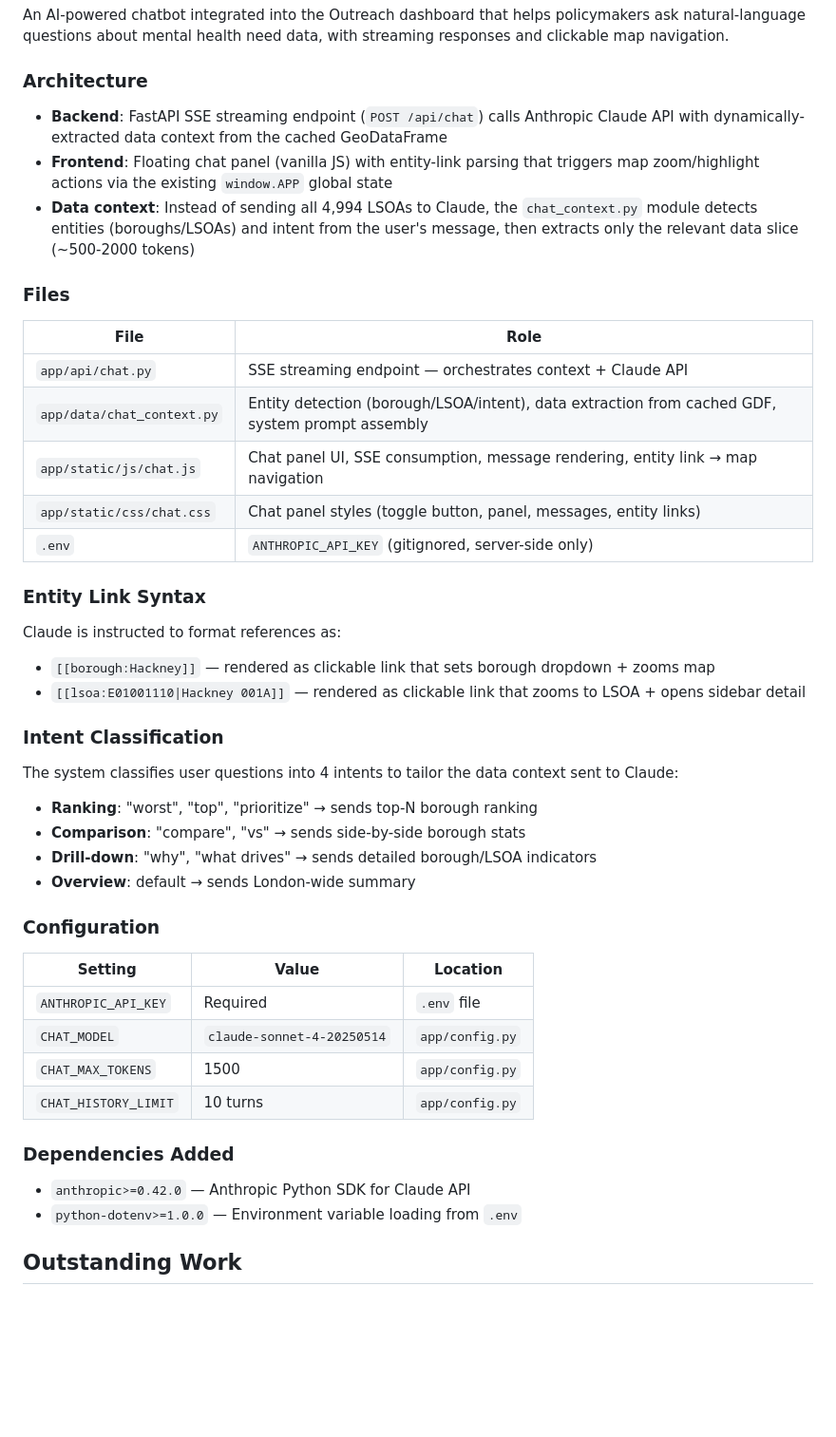
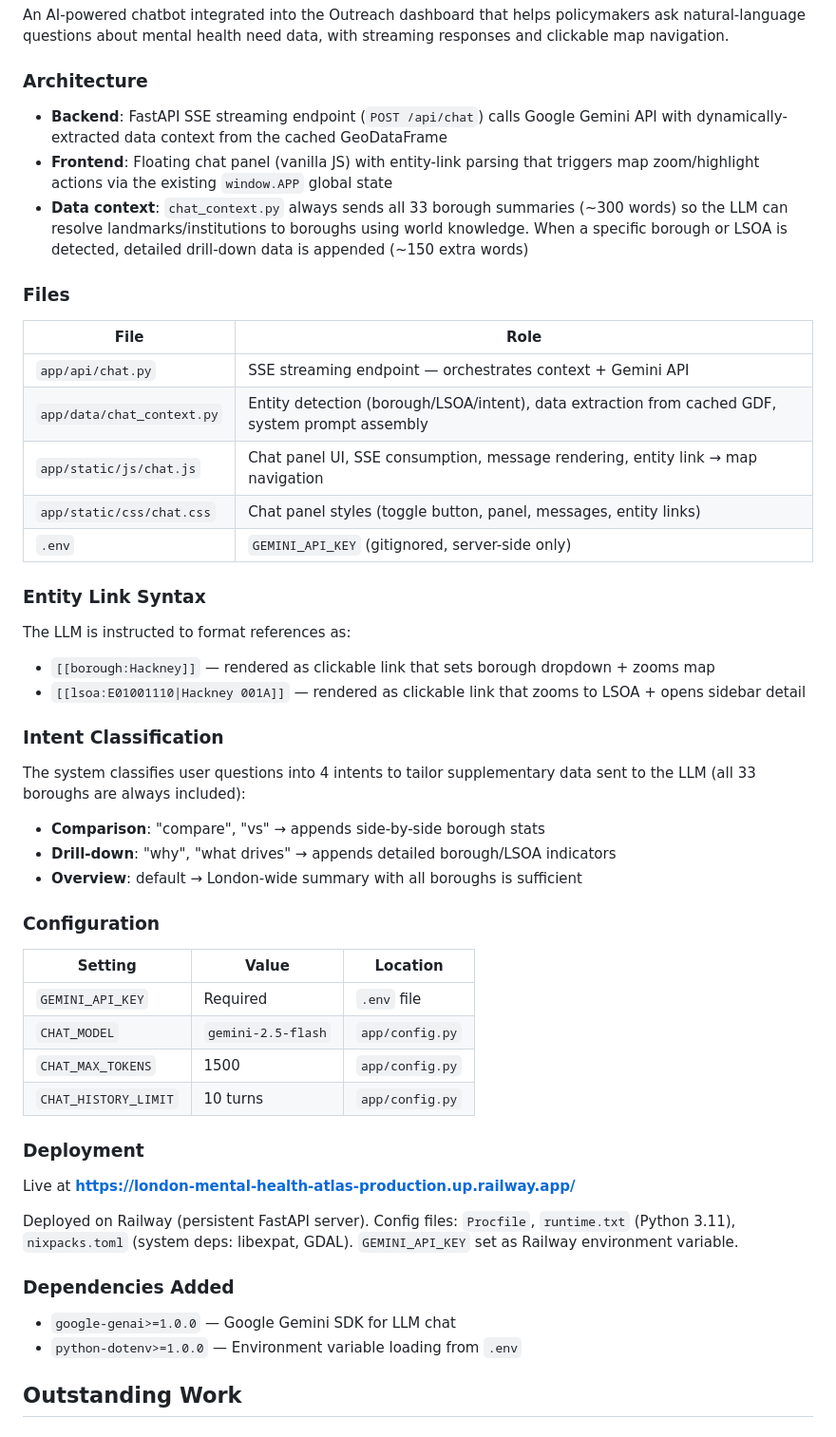
Before and after one commit to rexheng/Outreach, a Markdown page: Project_Overview.md, the part around the change. Shown at 95% size. Drawn GitHub-style; blank space fills up the shorter version.

Commit message:
docs: update Project_Overview with deployment info, fix API references
- Fix Anthropic/Claude references to Google Gemini (actual implementation)
- Add Railway deployment URL and config
- Update chat context docs to reflect all-33-boroughs approach
- Update intent classification docs

Co-Authored-By: Claude Opus 4.6 (1M context) <noreply@anthropic.com>

```diff
--- a/Project_Overview.md
+++ b/Project_Overview.md
@@ -330,46 +330,51 @@ An AI-powered chatbot integrated into the Outreach dashboard that helps policyma
 
 ### Architecture
 
-- **Backend**: FastAPI SSE streaming endpoint (`POST /api/chat`) calls Anthropic Claude API with dynamically-extracted data context from the cached GeoDataFrame
+- **Backend**: FastAPI SSE streaming endpoint (`POST /api/chat`) calls Google Gemini API with dynamically-extracted data context from the cached GeoDataFrame
 - **Frontend**: Floating chat panel (vanilla JS) with entity-link parsing that triggers map zoom/highlight actions via the existing `window.APP` global state
-- **Data context**: Instead of sending all 4,994 LSOAs to Claude, the `chat_context.py` module detects entities (boroughs/LSOAs) and intent from the user's message, then extracts only the relevant data slice (~500-2000 tokens)
+- **Data context**: `chat_context.py` always sends all 33 borough summaries (~300 words) so the LLM can resolve landmarks/institutions to boroughs using world knowledge. When a specific borough or LSOA is detected, detailed drill-down data is appended (~150 extra words)
 
 ### Files
 
 | File | Role |
 |---|---|
-| `app/api/chat.py` | SSE streaming endpoint — orchestrates context + Claude API |
+| `app/api/chat.py` | SSE streaming endpoint — orchestrates context + Gemini API |
 | `app/data/chat_context.py` | Entity detection (borough/LSOA/intent), data extraction from cached GDF, system prompt assembly |
 | `app/static/js/chat.js` | Chat panel UI, SSE consumption, message rendering, entity link → map navigation |
 | `app/static/css/chat.css` | Chat panel styles (toggle button, panel, messages, entity links) |
-| `.env` | `ANTHROPIC_API_KEY` (gitignored, server-side only) |
+| `.env` | `GEMINI_API_KEY` (gitignored, server-side only) |
 
 ### Entity Link Syntax
 
-Claude is instructed to format references as:
+The LLM is instructed to format references as:
 - `[[borough:Hackney]]` — rendered as clickable link that sets borough dropdown + zooms map
 - `[[lsoa:E01001110|Hackney 001A]]` — rendered as clickable link that zooms to LSOA + opens sidebar detail
 
 ### Intent Classification
 
-The system classifies user questions into 4 intents to tailor the data context sent to Claude:
-- **Ranking**: "worst", "top", "prioritize" → sends top-N borough ranking
-- **Comparison**: "compare", "vs" → sends side-by-side borough stats
-- **Drill-down**: "why", "what drives" → sends detailed borough/LSOA indicators
-- **Overview**: default → sends London-wide summary
+The system classifies user questions into 4 intents to tailor supplementary data sent to the LLM (all 33 boroughs are always included):
+- **Comparison**: "compare", "vs" → appends side-by-side borough stats
+- **Drill-down**: "why", "what drives" → appends detailed borough/LSOA indicators
+- **Overview**: default → London-wide summary with all boroughs is sufficient
 
 ### Configuration
 
 | Setting | Value | Location |
 |---|---|---|
-| `ANTHROPIC_API_KEY` | Required | `.env` file |
-| `CHAT_MODEL` | `claude-sonnet-4-20250514` | `app/config.py` |
+| `GEMINI_API_KEY` | Required | `.env` file |
+| `CHAT_MODEL` | `gemini-2.5-flash` | `app/config.py` |
 | `CHAT_MAX_TOKENS` | 1500 | `app/config.py` |
 | `CHAT_HISTORY_LIMIT` | 10 turns | `app/config.py` |
 
+### Deployment
+
+Live at **https://london-mental-health-atlas-production.up.railway.app/**
+
+Deployed on Railway (persistent FastAPI server). Config files: `Procfile`, `runtime.txt` (Python 3.11), `nixpacks.toml` (system deps: libexpat, GDAL). `GEMINI_API_KEY` set as Railway environment variable.
+
 ### Dependencies Added
 
-- `anthropic>=0.42.0` — Anthropic Python SDK for Claude API
+- `google-genai>=1.0.0` — Google Gemini SDK for LLM chat
 - `python-dotenv>=1.0.0` — Environment variable loading from `.env`
 
 ## Outstanding Work
```
